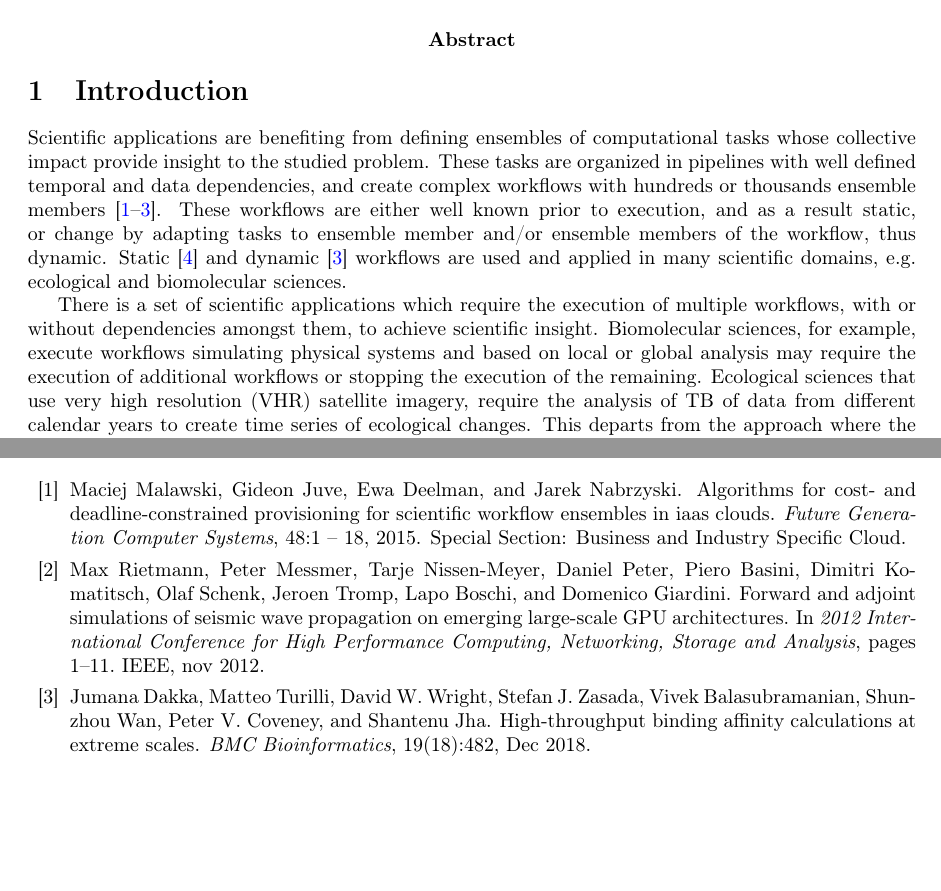
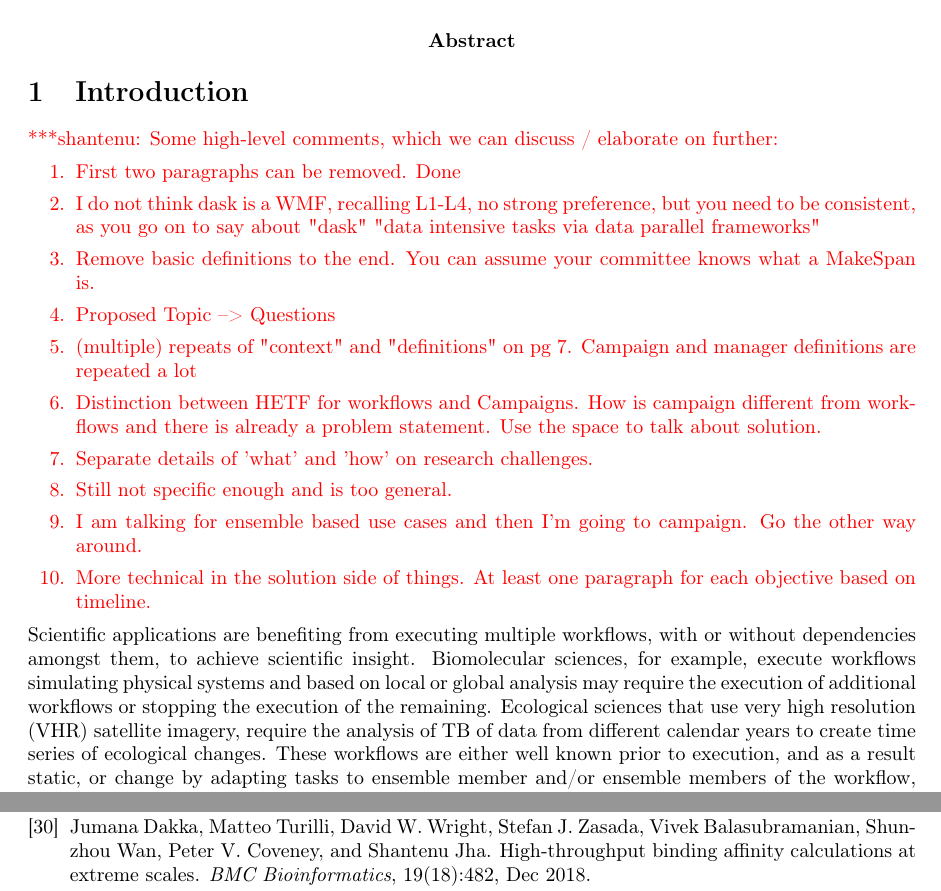
Before and after one commit to iparask/phd_dissertation, a LaTeX document (Proposal/main.tex, which reads Proposal/intro.tex): two parts of pages 1 and 10 of 12 before the commit and two parts of pages 1 and 12 of 12 after it, joined at a grey line, cut so that both start at the same text, the shorter picture padded with empty space. Compiled offline with pdfLaTeX.

Commit message:
Shantenu's comments aded

```diff
--- a/Proposal/intro.tex
+++ b/Proposal/intro.tex
@@ -1,11 +1,20 @@
-Scientific applications are benefiting from defining ensembles of computational tasks whose collective impact provide insight to the studied problem.
-These tasks are organized in pipelines with well defined temporal and data dependencies, and create complex workflows with hundreds or thousands ensemble members~\cite{malawski2015algorithms,rietmann2012forward,dakka2018high}.
-These workflows are either well known prior to execution, and as a result static, or change by adapting tasks to ensemble member and/or ensemble members of the workflow, thus dynamic.
-Static~\cite{paraskevakos2019workflow} and dynamic~\cite{dakka2018high} workflows are used and applied in many scientific domains, e.g. ecological and biomolecular sciences.
-
-There is a set of scientific applications which require the execution of multiple workflows, with or without dependencies amongst them, to achieve scientific insight.
+\jhanote{Some high-level comments, which we can discuss / elaborate on further:
+\begin{enumerate}
+    \item First two paragraphs can be removed. Done
+    \item I do not think dask is a WMF, recalling L1-L4, no strong preference, but you need to be consistent, as you go on to say about "dask" "data intensive tasks via data parallel frameworks"
+    \item Remove basic definitions to the end. You can assume your committee knows what a MakeSpan is.
+    \item Proposed Topic --> Questions
+    \item (multiple) repeats of "context" and "definitions" on pg 7. Campaign and manager definitions are repeated a lot
+    \item Distinction between HETF for workflows and Campaigns. How is campaign different from workflows and there is already a problem statement. Use the space to talk about solution.
+    \item Separate details of 'what' and 'how' on research challenges.
+    \item Still not specific enough and is too general.
+    \item I am talking for ensemble based use cases and then I'm going to campaign. Go the other way around.
+    \item More technical in the solution side of things. At least one paragraph for each objective based on timeline.
+\end{enumerate}}
+Scientific applications are benefiting from executing multiple workflows, with or without dependencies amongst them, to achieve scientific insight.
 Biomolecular sciences, for example, execute workflows simulating physical systems and based on local or global analysis may require the execution of additional workflows or stopping the execution of the remaining.
 Ecological sciences that use very high resolution (VHR) satellite imagery, require the analysis of TB of data from different calendar years to create time series of ecological changes.
+These workflows are either well known prior to execution, and as a result static, or change by adapting tasks to ensemble member and/or ensemble members of the workflow, thus dynamic.
 This departs from the approach where the user submits a single workflow and wait for the final results.
 Instead the user monitors the execution of several workflows, selects resources, and submits workflows for execution, while coordinating data analysis and workflow adaptation.
 This way of execution is called executing a computational campaign.
```
Also changed, not shown: Proposal/proposal.bib (+1 -2 lines), Proposal/intro.tex (8 more changed lines).
